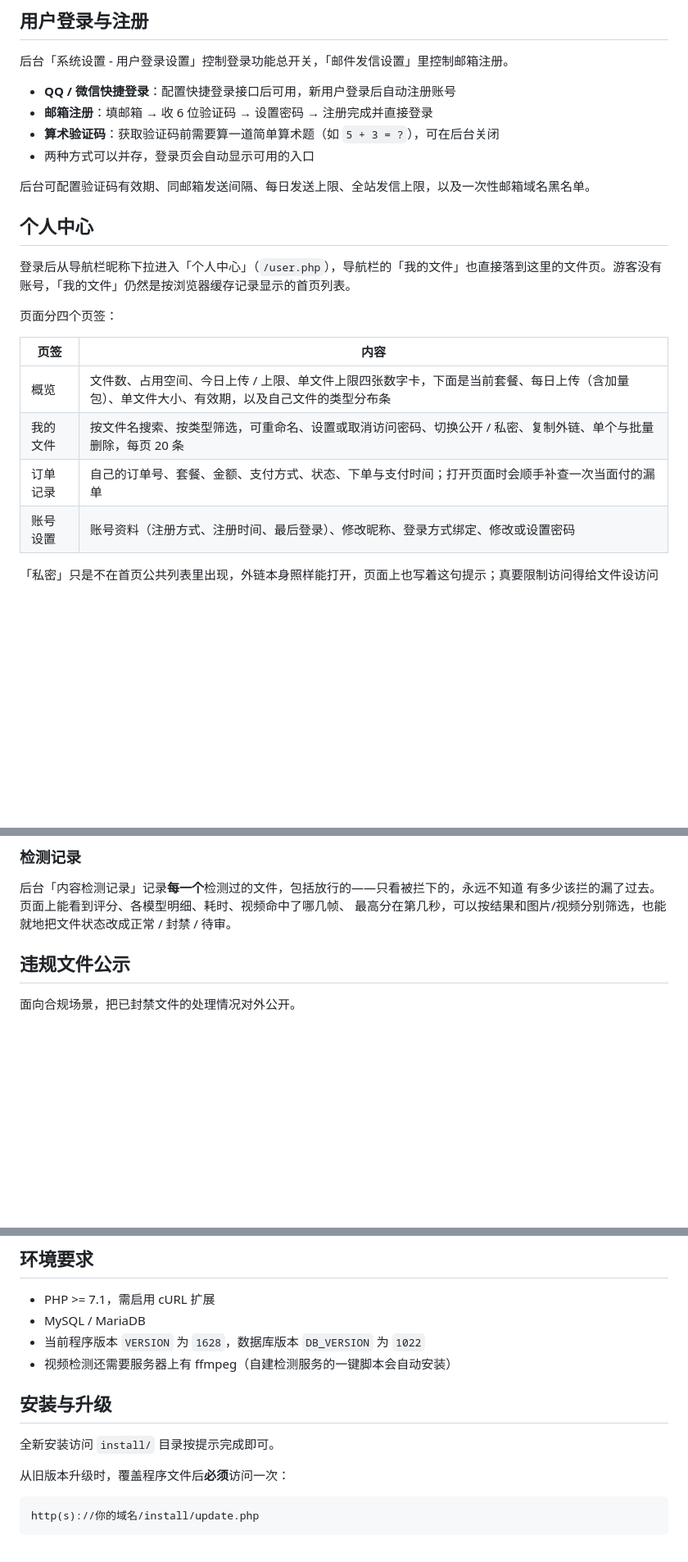
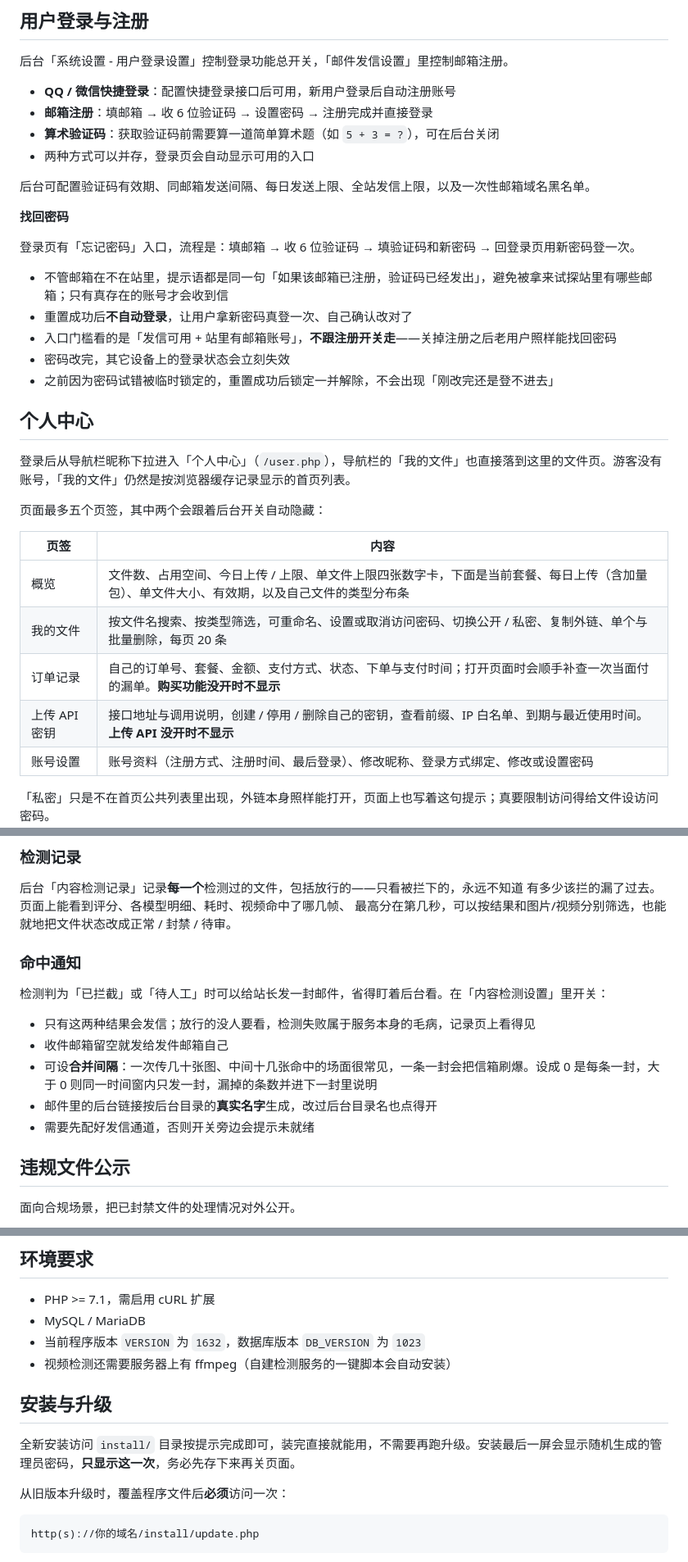
Before and after one commit to hefollo/pan, a Markdown page: README.md, 3 parts joined by grey strips. Shown at 82% size. Rendered like a GitHub page; blank space fills up the shorter version.

```diff
--- a/README.md
+++ b/README.md
@@ -283,17 +287,28 @@ MIT 许可允许使用、修改、分发和商用；分发软件副本或实质
 
 后台可配置验证码有效期、同邮箱发送间隔、每日发送上限、全站发信上限，以及一次性邮箱域名黑名单。
 
+**找回密码**
+
+登录页有「忘记密码」入口，流程是：填邮箱 → 收 6 位验证码 → 填验证码和新密码 → 回登录页用新密码登一次。
+
+- 不管邮箱在不在站里，提示语都是同一句「如果该邮箱已注册，验证码已经发出」，避免被拿来试探站里有哪些邮箱；只有真存在的账号才会收到信
+- 重置成功后**不自动登录**，让用户拿新密码真登一次、自己确认改对了
+- 入口门槛看的是「发信可用 + 站里有邮箱账号」，**不跟注册开关走**——关掉注册之后老用户照样能找回密码
+- 密码改完，其它设备上的登录状态会立刻失效
+- 之前因为密码试错被临时锁定的，重置成功后锁定一并解除，不会出现「刚改完还是登不进去」
+
 ## 个人中心
 
 登录后从导航栏昵称下拉进入「个人中心」（`/user.php`），导航栏的「我的文件」也直接落到这里的文件页。游客没有账号，「我的文件」仍然是按浏览器缓存记录显示的首页列表。
 
-页面分四个页签：
+页面最多五个页签，其中两个会跟着后台开关自动隐藏：
 
 | 页签 | 内容 |
 | --- | --- |
 | 概览 | 文件数、占用空间、今日上传 / 上限、单文件上限四张数字卡，下面是当前套餐、每日上传（含加量包）、单文件大小、有效期，以及自己文件的类型分布条 |
 | 我的文件 | 按文件名搜索、按类型筛选，可重命名、设置或取消访问密码、切换公开 / 私密、复制外链、单个与批量删除，每页 20 条 |
-| 订单记录 | 自己的订单号、套餐、金额、支付方式、状态、下单与支付时间；打开页面时会顺手补查一次当面付的漏单 |
+| 订单记录 | 自己的订单号、套餐、金额、支付方式、状态、下单与支付时间；打开页面时会顺手补查一次当面付的漏单。**购买功能没开时不显示** |
+| 上传 API 密钥 | 接口地址与调用说明，创建 / 停用 / 删除自己的密钥，查看前缀、IP 白名单、到期与最近使用时间。**上传 API 没开时不显示** |
 | 账号设置 | 账号资料（注册方式、注册时间、最后登录）、修改昵称、登录方式绑定、修改或设置密码 |
 
 「私密」只是不在首页公共列表里出现，外链本身照样能打开，页面上也写着这句提示；真要限制访问得给文件设访问密码。
@@ -404,6 +478,16 @@ MIT 许可允许使用、修改、分发和商用；分发软件副本或实质
 后台「内容检测记录」记录**每一个**检测过的文件，包括放行的——只看被拦下的，永远不知道
 有多少该拦的漏了过去。页面上能看到评分、各模型明细、耗时、视频命中了哪几帧、
 最高分在第几秒，可以按结果和图片/视频分别筛选，也能就地把文件状态改成正常 / 封禁 / 待审。
+
+### 命中通知
+
+检测判为「已拦截」或「待人工」时可以给站长发一封邮件，省得盯着后台看。在「内容检测设置」里开关：
+
+- 只有这两种结果会发信；放行的没人要看，检测失败属于服务本身的毛病，记录页上看得见
+- 收件邮箱留空就发给发件邮箱自己
+- 可设**合并间隔**：一次传几十张图、中间十几张命中的场面很常见，一条一封会把信箱刷爆。设成 0 是每条一封，大于 0 则同一时间窗内只发一封，漏掉的条数并进下一封里说明
+- 邮件里的后台链接按后台目录的**真实名字**生成，改过后台目录名也点得开
+- 需要先配好发信通道，否则开关旁边会提示未就绪
 
 ## 违规文件公示
 
@@ -574,12 +658,12 @@ WebDAV 上传下载都经过本站服务器中转，因此本站的带宽就是
 
 - PHP >= 7.1，需启用 cURL 扩展
 - MySQL / MariaDB
-- 当前程序版本 `VERSION` 为 `1628`，数据库版本 `DB_VERSION` 为 `1022`
+- 当前程序版本 `VERSION` 为 `1632`，数据库版本 `DB_VERSION` 为 `1023`
 - 视频检测还需要服务器上有 ffmpeg（自建检测服务的一键脚本会自动安装）
 
 ## 安装与升级
 
-全新安装访问 `install/` 目录按提示完成即可。
+全新安装访问 `install/` 目录按提示完成即可，装完直接就能用，不需要再跑升级。安装最后一屏会显示随机生成的管理员密码，**只显示这一次**，务必先存下来再关页面。
 
 从旧版本升级时，覆盖程序文件后**必须**访问一次：
 
```
Also changed, not shown: other parts of README.md (+68 -1 lines).
